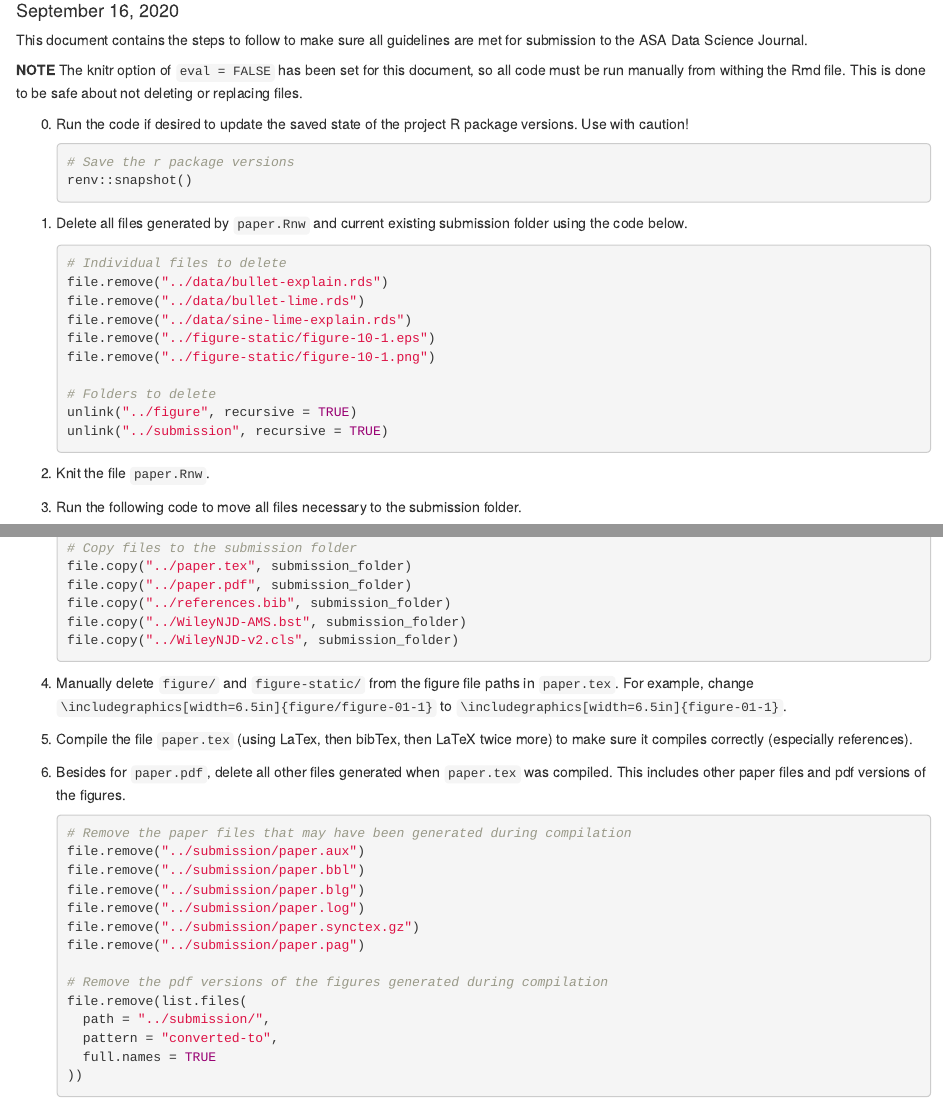
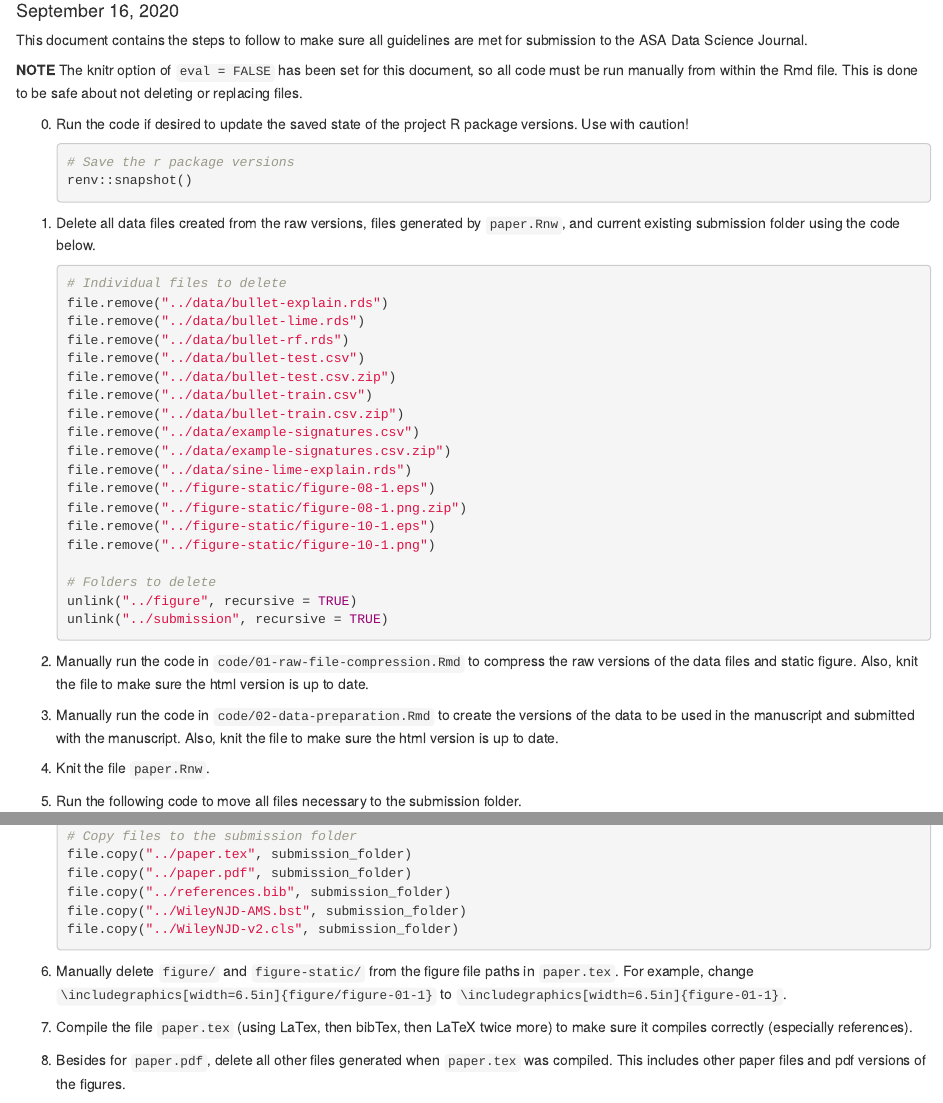
Before and after one commit to goodekat/LIME-diagnostics-paper, an R Markdown document (code/03-submission-steps.Rmd): the page in a window 1100 px wide, from 100 px down, and a second part further down, joined at a grey line. The pictures show the output file code/03-submission-steps.html that the author committed with the source, opened offline.

Commit message:
small changes

````diff
--- a/code/01-raw-file-compression.Rmd
+++ b/code/01-raw-file-compression.Rmd
@@ -10,6 +10,8 @@ knitr::opts_chunk$set(echo = TRUE, message = FALSE, eval = FALSE)
 ```
 
 This document contains code for compressing the raw files (data and figure) associated with the manuscript.
+
+**NOTE** All code chunks in this document have `eval = FALSE` and must be run manually from within the Rmd file. This is done to avoid an accidental change of files.
 
 ```{r}
 # Load packages
--- a/code/03-submission-steps.Rmd
+++ b/code/03-submission-steps.Rmd
@@ -11,7 +11,7 @@ knitr::opts_chunk$set(echo = TRUE, message = FALSE, eval = FALSE)
 
 This document contains the steps to follow to make sure all guidelines are met for submission to the ASA Data Science Journal.
 
-**NOTE** The knitr option of `eval = FALSE` has been set for this document, so all code must be run manually from withing the Rmd file. This is done to be safe about not deleting or replacing files.
+**NOTE** The knitr option of `eval = FALSE` has been set for this document, so all code must be run manually from within the Rmd file. This is done to be safe about not deleting or replacing files.
 
 0. Run the code if desired to update the saved state of the project R package versions. Use with caution!
 
@@ -20,13 +20,22 @@ This document contains the steps to follow to make sure all guidelines are met f
     renv::snapshot()
     ```
 
-1. Delete all files generated by `paper.Rnw` and current existing submission folder using the code below.
+1. Delete all data files created from the raw versions, files generated by `paper.Rnw`, and current existing submission folder using the code below.
 
     ```{r}
     # Individual files to delete
     file.remove("../data/bullet-explain.rds")
     file.remove("../data/bullet-lime.rds")
+    file.remove("../data/bullet-rf.rds")
+    file.remove("../data/bullet-test.csv")
+    file.remove("../data/bullet-test.csv.zip")
+    file.remove("../data/bullet-train.csv")
+    file.remove("../data/bullet-train.csv.zip")
+    file.remove("../data/example-signatures.csv")
+    file.remove("../data/example-signatures.csv.zip")
     file.remove("../data/sine-lime-explain.rds")
+    file.remove("../figure-static/figure-08-1.eps")
+    file.remove("../figure-static/figure-08-1.png.zip")
     file.remove("../figure-static/figure-10-1.eps")
     file.remove("../figure-static/figure-10-1.png")
 
@@ -35,9 +44,13 @@ This document contains the steps to follow to make sure all guidelines are met f
     unlink("../submission", recursive = TRUE)
     ```
 
-2. Knit the file `paper.Rnw`.
+2. Manually run the code in `code/01-raw-file-compression.Rmd` to compress the raw versions of the data files and static figure. Also, knit the file to make sure the html version is up to date.
 
-3. Run the following code to move all files necessary to the submission folder.
+3. Manually run the code in `code/02-data-preparation.Rmd` to create the versions of the data to be used in the manuscript and submitted with the manuscript. Also, knit the file to make sure the html version is up to date.
+
+4. Knit the file `paper.Rnw`.
+
+5. Run the following code to move all files necessary to the submission folder.
 
     ```{r}
     # Load package
@@ -103,11 +116,11 @@ This document contains the steps to follow to make sure all guidelines are met f
     file.copy("../WileyNJD-v2.cls", submission_folder)
     ```
 
-4. Manually delete `figure/` and `figure-static/` from the figure file paths in `paper.tex`. For example, change `\includegraphics[width=6.5in]{figure/figure-01-1}` to `\includegraphics[width=6.5in]{figure-01-1}`.
+6. Manually delete `figure/` and `figure-static/` from the figure file paths in `paper.tex`. For example, change `\includegraphics[width=6.5in]{figure/figure-01-1}` to `\includegraphics[width=6.5in]{figure-01-1}`.
 
-5. Compile the file `paper.tex` (using LaTex, then bibTex, then LaTeX twice more) to make sure it compiles correctly (especially references).
+7. Compile the file `paper.tex` (using LaTex, then bibTex, then LaTeX twice more) to make sure it compiles correctly (especially references).
 
-6. Besides for `paper.pdf`, delete all other files generated when `paper.tex` was compiled. This includes other paper files and pdf versions of the figures.
+8. Besides for `paper.pdf`, delete all other files generated when `paper.tex` was compiled. This includes other paper files and pdf versions of the figures.
 
     ```{r}
     # Remove the paper files that may have been generated during compilation
````
Also changed, not shown: code/01-raw-file-compression.html, code/03-submission-steps.html, code/03-submission-steps.Rmd (2 more changed lines).
